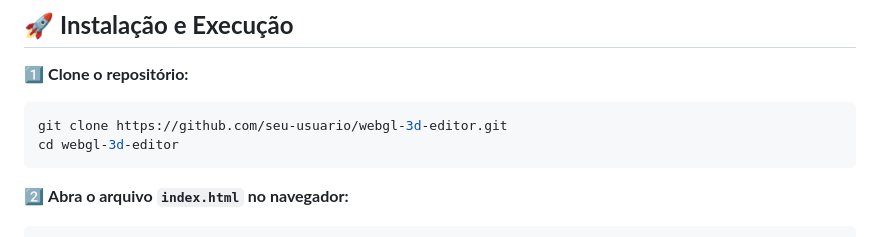
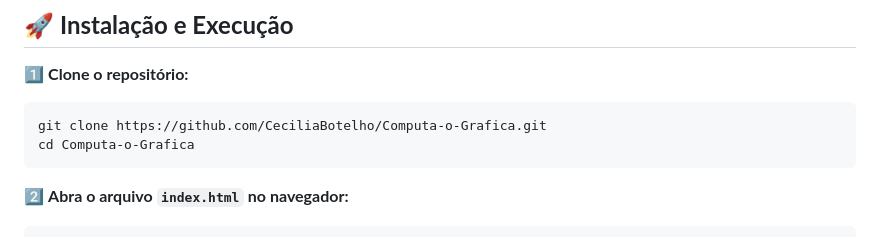
Before and after one commit to CeciliaBotelho/Computacao-Grafica, a Markdown page: README.md, the part around the change. GitHub-like rendering.

Commit message:
Atualizando o README.md com mais detalhes do projeto

````diff
--- a/README.md
+++ b/README.md
@@ -36,8 +36,8 @@ Este projeto é um **editor 3D interativo** desenvolvido em **WebGL**, que permi
 
 1️⃣ **Clone o repositório:**
 ```bash
-git clone https://github.com/seu-usuario/webgl-3d-editor.git
-cd webgl-3d-editor
+git clone https://github.com/CeciliaBotelho/Computa-o-Grafica.git
+cd Computa-o-Grafica
 ```
 
 2️⃣ **Abra o arquivo `index.html` no navegador:**
````
